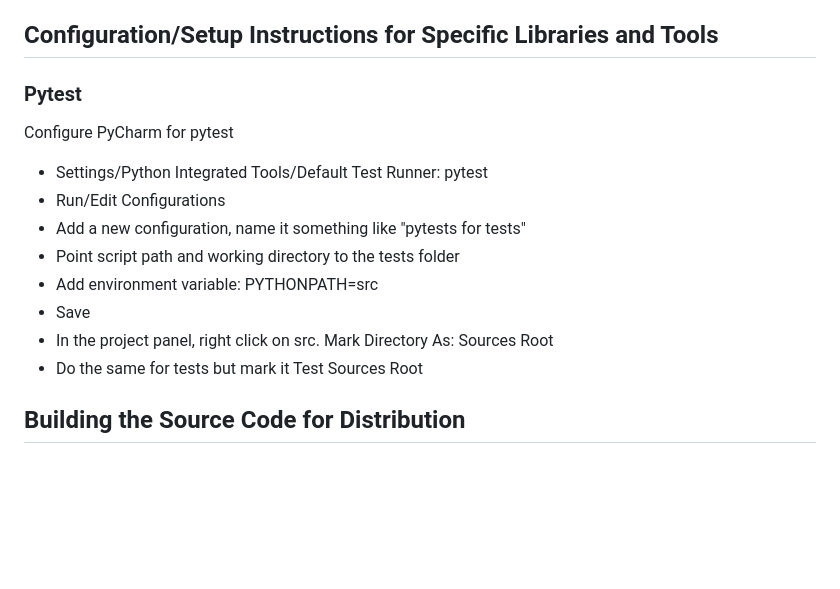
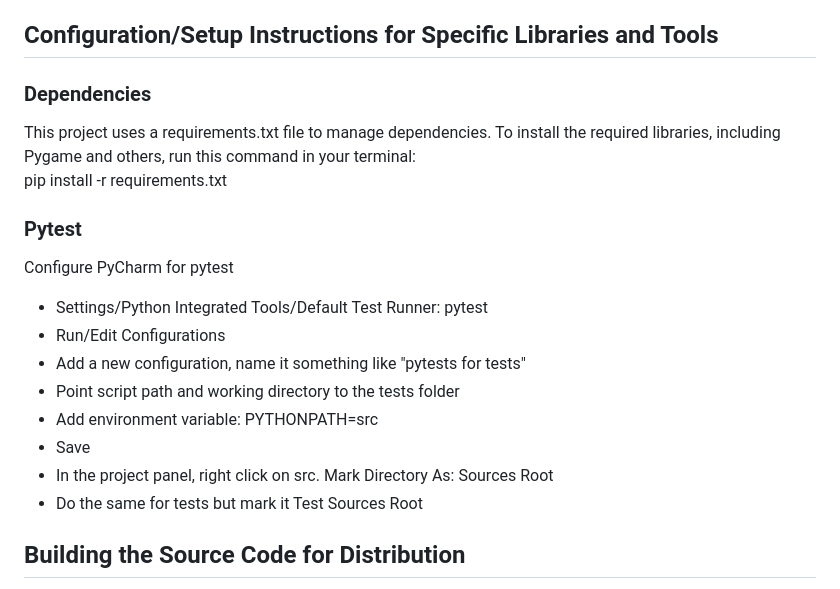
Before and after one commit to jcooke-dev/smashCore, a Markdown page: README.md, the part around the change. GitHub-like rendering; blank space fills up the shorter version.

Commit message:
Updated readme file to include requirements

```diff
--- a/README.md
+++ b/README.md
@@ -52,6 +52,12 @@ We're developing SmashCore in Python, intending to target releases to Windows, m
 * **pygbag 0.9.2** - tool that packages Python/pygame applications for running in a web browser (https://pypi.org/project/pygbag/)
 
 ## Configuration/Setup Instructions for Specific Libraries and Tools
+
+### Dependencies
+
+This project uses a requirements.txt file to manage dependencies. To install the required libraries, including Pygame and others, run this command in your terminal:
+pip install -r requirements.txt
+
 ### Pytest
 Configure PyCharm for pytest
 * Settings/Python Integrated Tools/Default Test Runner: pytest
@@ -62,6 +68,8 @@ Configure PyCharm for pytest
 * Save
 * In the project panel, right click on src. Mark Directory As: Sources Root
 * Do the same for tests but mark it Test Sources Root
+
+
 
 ## Building the Source Code for Distribution
 Download the full source code directory structure from GitHub: https://github.com/jcooke-dev/smashCore
```
